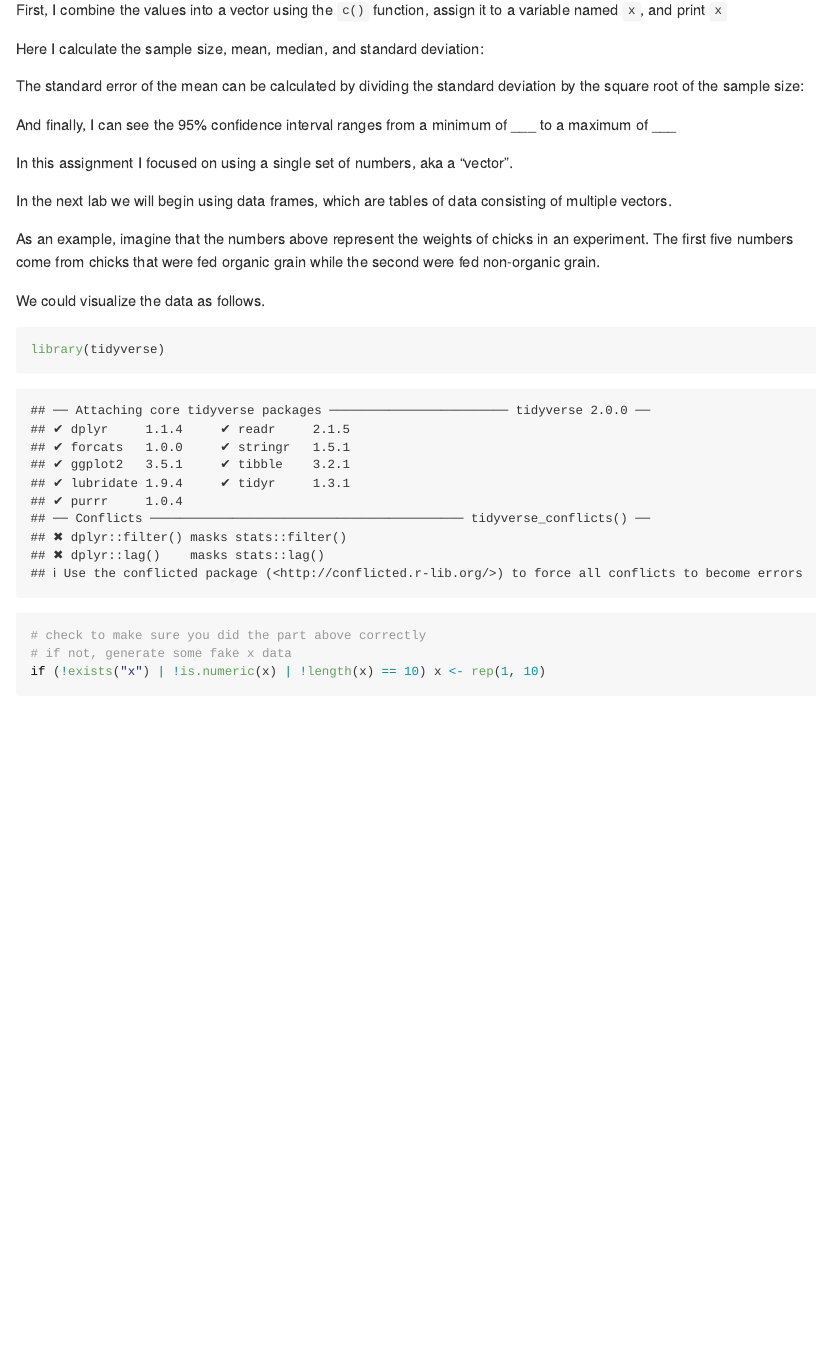
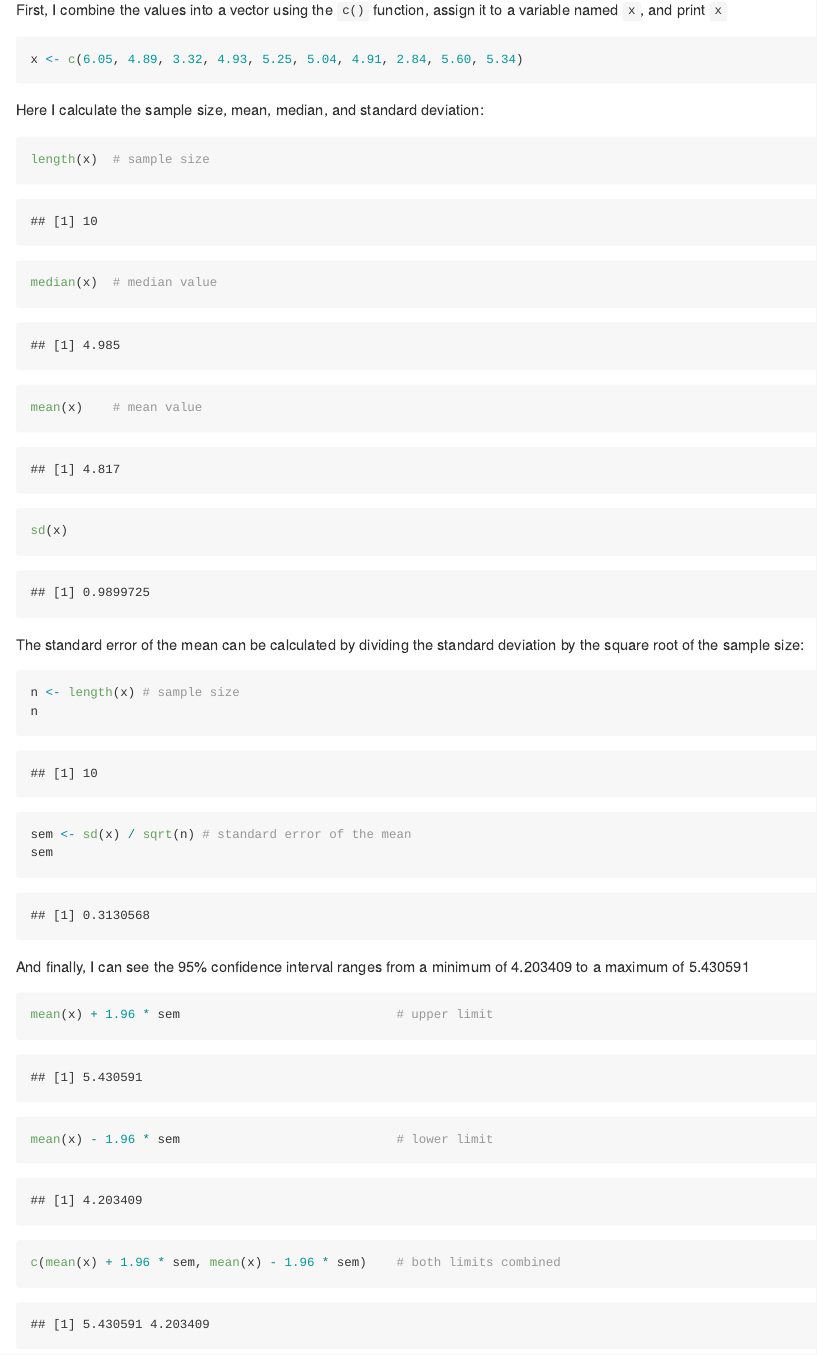
Before and after one commit to BIOL275-MSUM/lab-2-cartermartinson1, an R Markdown document (assignment.Rmd): the page in a window 1100 px wide, from 510 px down. Rendered offline with R 4.5, knitr and Pandoc, with nearby package versions; code that draws random numbers runs with fixed seeds of ours; some code elsewhere in the file could not run offline.

Commit message:
Commit from RStudio

````diff
--- a/assignment.Rmd
+++ b/assignment.Rmd
@@ -20,25 +20,34 @@ The final section of the Lab 2 instructions asks me to imagine I have collected
 First, I combine the values into a vector using the `c()` function, assign it to a variable named `x`, and print `x`
 
 ```{r vector}
-
+x <- c(6.05, 4.89, 3.32, 4.93, 5.25, 5.04, 4.91, 2.84, 5.60, 5.34)
 ```
 
 Here I calculate the sample size, mean, median, and standard deviation:
 
 ```{r stats}
-
+length(x)  # sample size
+median(x)  # median value
+mean(x)    # mean value
+sd(x)
 ```
 
 The standard error of the mean can be calculated by dividing the standard deviation by the square root of the sample size:
 
 ```{r se}
+n <- length(x) # sample size
+n
 
+sem <- sd(x) / sqrt(n) # standard error of the mean
+sem
 ```
 
-And finally, I can see the 95% confidence interval ranges from a minimum of ___ to a maximum of ___
+And finally, I can see the 95% confidence interval ranges from a minimum of 4.203409 to a maximum of 5.430591
 
 ```{r mean}
-
+mean(x) + 1.96 * sem                             # upper limit
+mean(x) - 1.96 * sem                             # lower limit
+c(mean(x) + 1.96 * sem, mean(x) - 1.96 * sem)    # both limits combined
 ```
 
 In this assignment I focused on using a single set of numbers, aka a "vector".
--- a/calculator.R
+++ b/calculator.R
@@ -6,20 +6,20 @@
 #   2. Edit the code to complete the self assessment
 #   3. Copy chunks of the final code to your R Markdown document calculator.Rmd
 
-k <- c(1, 2, 10, 4.7, 5.0)
-k
+x <- c(6.05, 4.89, 3.32, 4.93, 5.25, 5.04, 4.91, 2.84, 5.60, 5.34)
+x
 
-length(k)  # sample size
-median(k)  # median value
-mean(k)    # mean value
-sd(k)      # standard deviation
+length(x)  # sample size
+median(x)  # median value
+mean(x)    # mean value
+sd(x)      # standard deviation
 
-n <- length(k) # sample size
+n <- length(x) # sample size
 n
 
-sem <- sd(k) / sqrt(n) # standard error of the mean
+sem <- sd(x) / sqrt(n) # standard error of the mean
 sem
 
-mean(k) + 1.96 * sem                             # upper limit
-mean(k) - 1.96 * sem                             # lower limit
-c(mean(k) + 1.96 * sem, mean(k) - 1.96 * sem)    # both limits combined
+mean(x) + 1.96 * sem                             # upper limit
+mean(x) - 1.96 * sem                             # lower limit
+c(mean(x) + 1.96 * sem, mean(x) - 1.96 * sem)    # both limits combined
````
Also changed, not shown: assignment.md (added), assignment_files/figure-gfm/unnamed-chunk-1-1.png (added), 2 other files.
